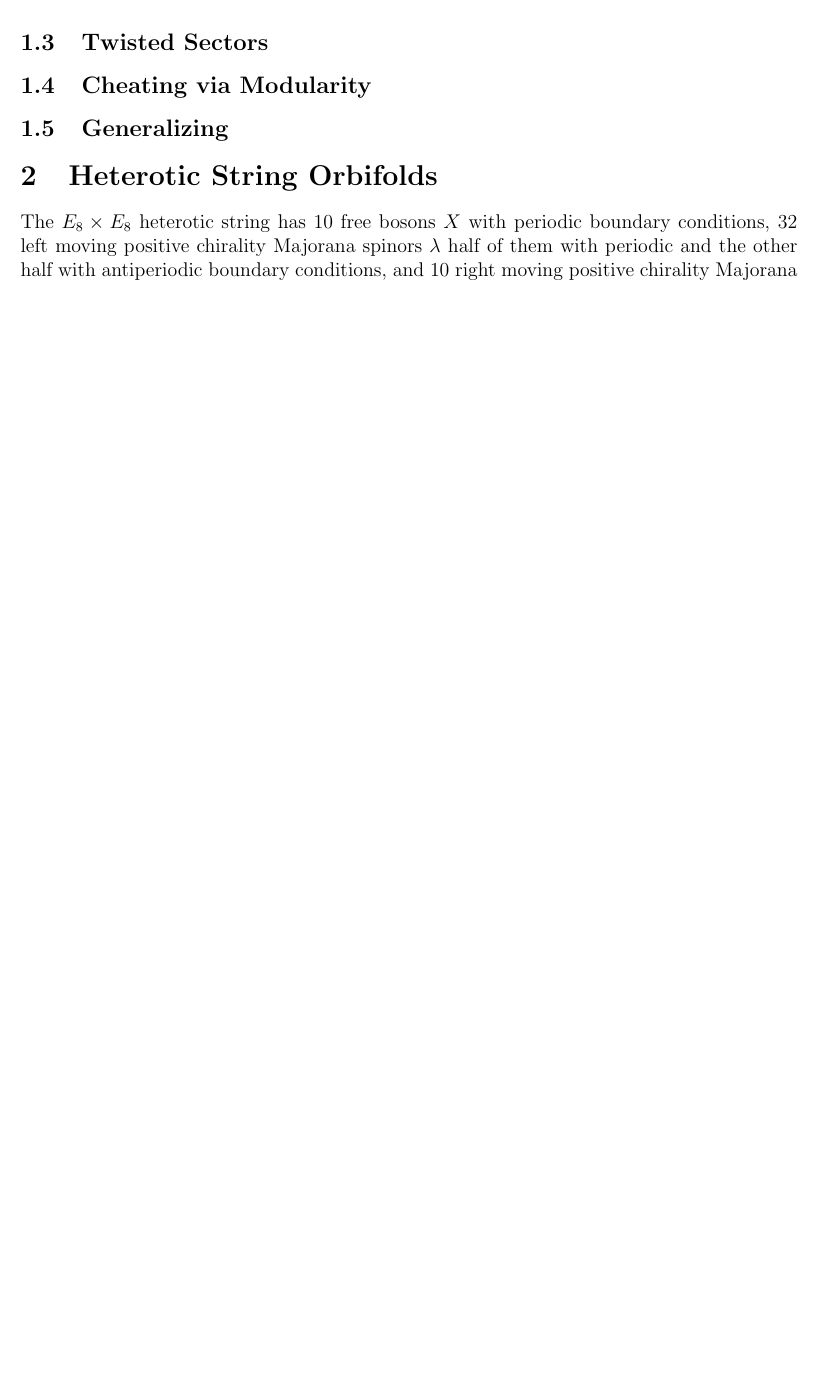
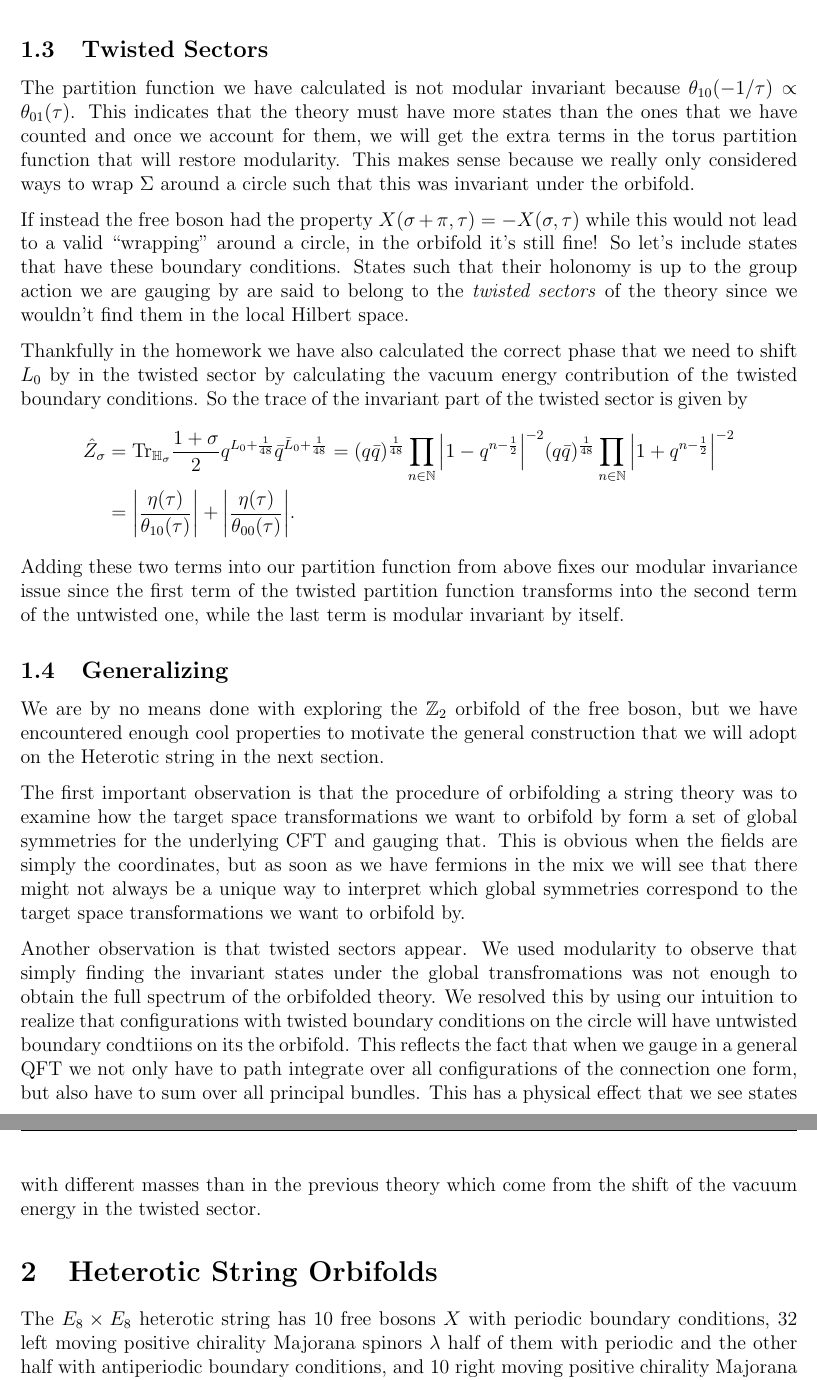
Before and after one commit to PanosEconomou/string-psets, a LaTeX problem sheet (report.tex): part of page 2 of 2 before the commit and two parts of pages 3 and 4 of 4 after it, the two joined at a grey line, cut so that both start at the same text, the shorter picture padded with empty space. Compiled offline with pdfLaTeX.

Commit message:
free boson orbifold

```diff
--- a/report.tex
+++ b/report.tex
@@ -1,4 +1,5 @@
 \documentclass{homework}
+\usepackage{svg}
 
 \title{String Theory Final}
 \author{Panos Oikonomou}
@@ -24,0 +36 @@ When we say we want to ``find the theory'' what we really mean is to find some w
+	&= \text{Tr}_{\mathbb{H}} \frac{1 + \sigma}{2} q^{L_0 - \frac{1}{24}} \bar q^{\bar L_0 - \frac{1}{24}}
@@ -25,9 +41,22 @@ When we say we want to ``find the theory'' what we really mean is to find some w
+\subsection{Twisted Sectors}
+The partition function we have calculated is not modular invariant because $\theta_{10}(-1/\tau) \propto \theta_{01}(\tau)$. This indicates that the theory must have more states than the ones that we have counted and once we account for them, we will get the extra terms in the torus partition function that will restore modularity. This makes sense because we really only considered ways to wrap $\Sigma$ around a circle such that this was invariant under the orbifold.
 
-\subsection{Twisted Sectors}
-\subsection{Cheating via Modularity}
+If instead the free boson had the property $X(\sigma + \pi,\tau) = - X(\sigma,\tau)$ while this would not lead to a valid ``wrapping'' around a circle, in the orbifold it's still fine! So let's include states that have these boundary conditions. States such that their holonomy is up to the group action we are gauging by are said to belong to the \textit{twisted sectors} of the theory since we wouldn't find them in the local Hilbert space.
+
+Thankfully in the homework we have also calculated the correct phase that we need to shift $L_0$ by in the twisted sector by calculating the vacuum energy contribution of the twisted boundary conditions. So the trace of the invariant part of the twisted sector is given by
+\begin{align*}
+	\hat Z_\sigma &=
+	\text{Tr}_{\mathbb{H}_\sigma} \frac{1+\sigma}{2} q^{L_0 + \frac{1}{48}} \bar q^{\bar L_0 + \frac{1}{48}}
+	= (q\bar q)^{\frac{1}{48}} \prod_{n \in \mathbb{N}} \abs{1-q^{n-\frac{1}{2}}}^{-2} (q\bar q)^{\frac{1}{48}} \prod_{n \in \mathbb{N}} \abs{1+q^{n-\frac{1}{2}}}^{-2}\\
+	&= \abs{\frac{\eta(\tau)}{\theta_{10}(\tau)}} + \abs{\frac{\eta(\tau)}{\theta_{00}(\tau)}}.
+\end{align*}
+Adding these two terms into our partition function from above fixes our modular invariance issue since the first term of the twisted partition function transforms into the second term of the untwisted one, while the last term is modular invariant by itself.
 \subsection{Generalizing}
-% talk about how we secretly used the symmetries of $X$ to find out that we can orbifold the circle, and when we introduce things Fermions we have to find the full symmetry group.
+We are by no means done with exploring the $\mathbb{Z}_2$ orbifold of the free boson, but we have encountered enough cool properties to motivate the general construction that we will adopt on the Heterotic string in the next section.
 
+The first important observation is that the procedure of orbifolding a string theory was to examine how the target space transformations we want to orbifold by form a set of global symmetries for the underlying CFT and gauging that. This is obvious when the fields are simply the coordinates, but as soon as we have fermions in the mix we will see that there might not always be a unique way to interpret which global symmetries correspond to the target space transformations we want to orbifold by.
+
+Another observation is that twisted sectors appear. We used modularity to observe that simply finding the invariant states under the global transfromations was not enough to obtain the full spectrum of the orbifolded theory. We resolved this by using our intuition to realize that configurations with twisted boundary conditions on the circle will have untwisted boundary condtiions on its the orbifold. This reflects the fact that when we gauge in a general QFT we not only have to path integrate over all configurations of the connection one form, but also have to sum over all principal bundles. This has a physical effect that we see states with different masses than in the previous theory which come from the shift of the vacuum energy in the twisted sector.
 \section{Heterotic String Orbifolds}
 The $E_8 \times E_8$ heterotic string has 10 free bosons $X$ with periodic boundary conditions, 32 left moving positive chirality Majorana spinors $\lambda$ half of them with periodic and the other half with antiperiodic boundary conditions, and 10 right moving positive chirality Majorana Fermions and either periodic or antiperiodic boundary conditions.
 \subsection{Obstructions to gauging}
```
Also changed, not shown: media/circle_orbifold.svg (added), svg-inkscape/circle_orbifold_svg-tex.pdf (added), svg-inkscape/circle_orbifold_svg-tex.pdf_tex (added), report.tex (20 more changed lines).
